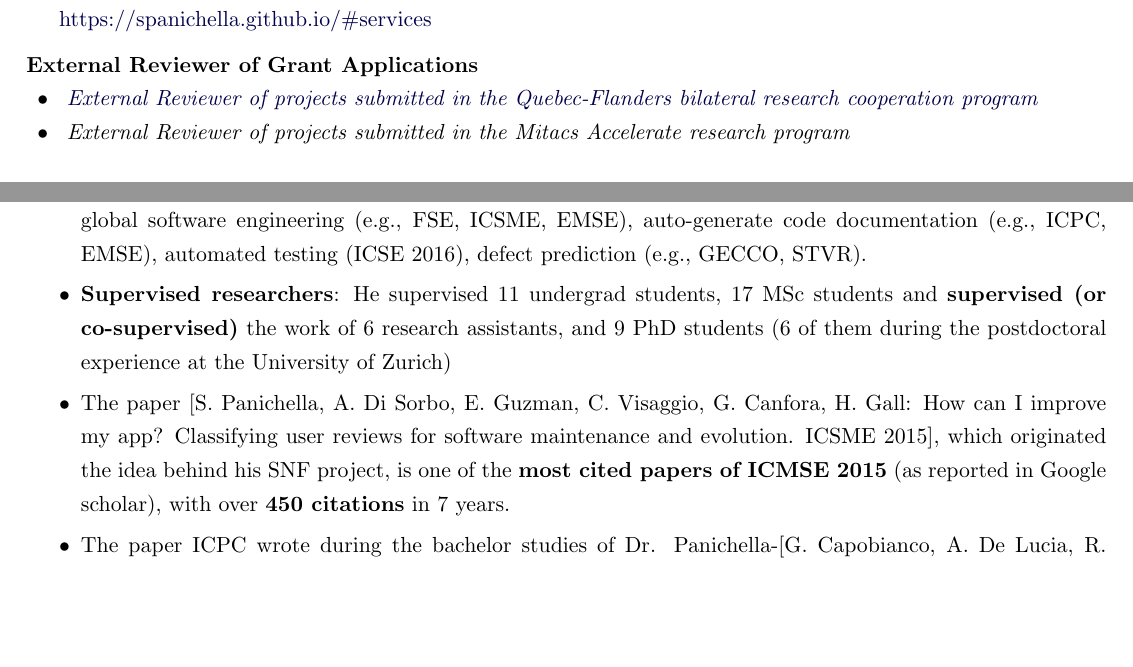
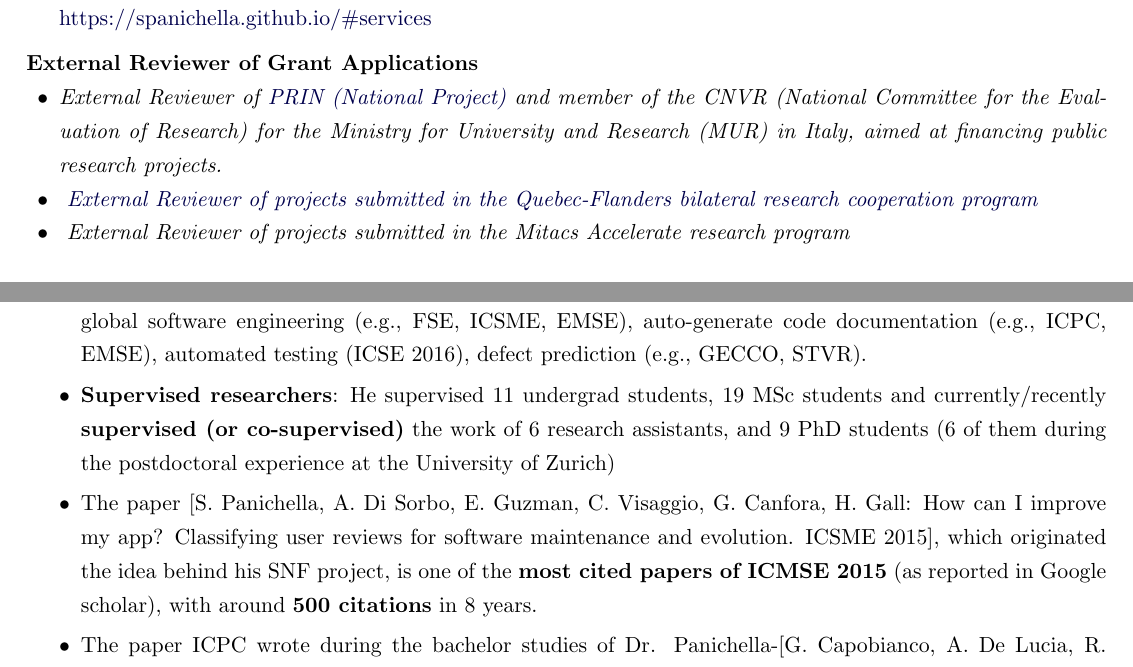
Before and after one commit to spanichella/spanichella.github.io, a LaTeX CV (img/CV/CV-short.tex): two parts of pages 3 and 5 of 5, joined at a grey line, cut so that both start at the same text, the shorter picture padded with empty space. Compiled offline with pdfLaTeX.

Commit message:
Add files via upload

```diff
--- a/img/CV/CV-short.tex
+++ b/img/CV/CV-short.tex
@@ -415,6 +415,10 @@ Recovering Traceability Links via Information Retrieval Methods
 \medskip
 \textbf{External Reviewer of Grant Applications}
 \begin{innerlist}
+
+   \item \emph{External Reviewer of \href{https://prin.mur.gov.it/}
+                   {PRIN (National Project)} and member of the CNVR (National Committee for the Evaluation of Research) for the Ministry for University and Research (MUR) in Italy, aimed at financing public research projects. }
+
    \item \emph{
               \href{http://www.frqnt.gouv.qc.ca/accueil}
                    {External Reviewer of projects submitted in the Quebec-Flanders bilateral research cooperation program}}
@@ -515,9 +519,9 @@ Co-located with UCC 2018 and BDCAT 2018 conferences}}, Zurich, Switzerland.}
 \item \textbf{Impact in SE:} In past years he focused on applying and combining machine learning, optimization techniques, textual analysis and sentiment analysis approaches to solve several software engineering problems. As demonstrated by the list of his publications of (around ninety papers), he has successfully applied these techniques to many software engineering sub-areas including Mobile Computing (e.g., ICSE, FSE, SANER), textual analysis in SE (e.g., ASE, ICSE, ICSME), Code Review (SANER 2015), Refactoring (ASE 2015), global software engineering (e.g., FSE, ICSME, EMSE), auto-generate code documentation (e.g., ICPC, EMSE), automated testing (ICSE 2016), defect prediction (e.g., GECCO, STVR).
   \vspace{-2mm}
   \item
-  \textbf{Supervised researchers}: He supervised 11 undergrad students, 17 MSc students and \textbf{supervised (or co-supervised)} the work of 6 research assistants, and 9 PhD students (6 of them during the postdoctoral experience at the University of Zurich)
+  \textbf{Supervised researchers}: He supervised 11 undergrad students, 19 MSc students and currently/recently \textbf{supervised (or co-supervised)} the work of 6 research assistants, and 9 PhD students (6 of them during the postdoctoral experience at the University of Zurich)
   \vspace{-2mm}
- \item The paper [S. Panichella, A. Di Sorbo, E. Guzman, C. Visaggio, G. Canfora, H. Gall: How can I improve my app? Classifying user reviews for software maintenance and evolution. ICSME 2015], which originated the idea behind his SNF project, is one of the \textbf{most cited papers of ICMSE 2015} (as reported in Google scholar), with over \textbf{450 citations} in 7 years.
+ \item The paper [S. Panichella, A. Di Sorbo, E. Guzman, C. Visaggio, G. Canfora, H. Gall: How can I improve my app? Classifying user reviews for software maintenance and evolution. ICSME 2015], which originated the idea behind his SNF project, is one of the \textbf{most cited papers of ICMSE 2015} (as reported in Google scholar), with around \textbf{500 citations} in 8 years.
  \vspace{-2mm}
   \item The paper ICPC wrote during the bachelor studies of Dr. Panichella-[G. Capobianco, A. De Lucia, R. Oliveto, A. Panichella, S. Panichella: On the role of the nouns in IR-based traceability recovery. ICPC 2009: 148-157] is \textbf{among the most influential papers of ICPC in the last decade [period 2009-2019]}.
   \vspace{-2mm}
```
Also changed, not shown: img/CV/CV.tex (+3 -1 lines), img/CV/CV-short.pdf, img/CV/CV.pdf.
